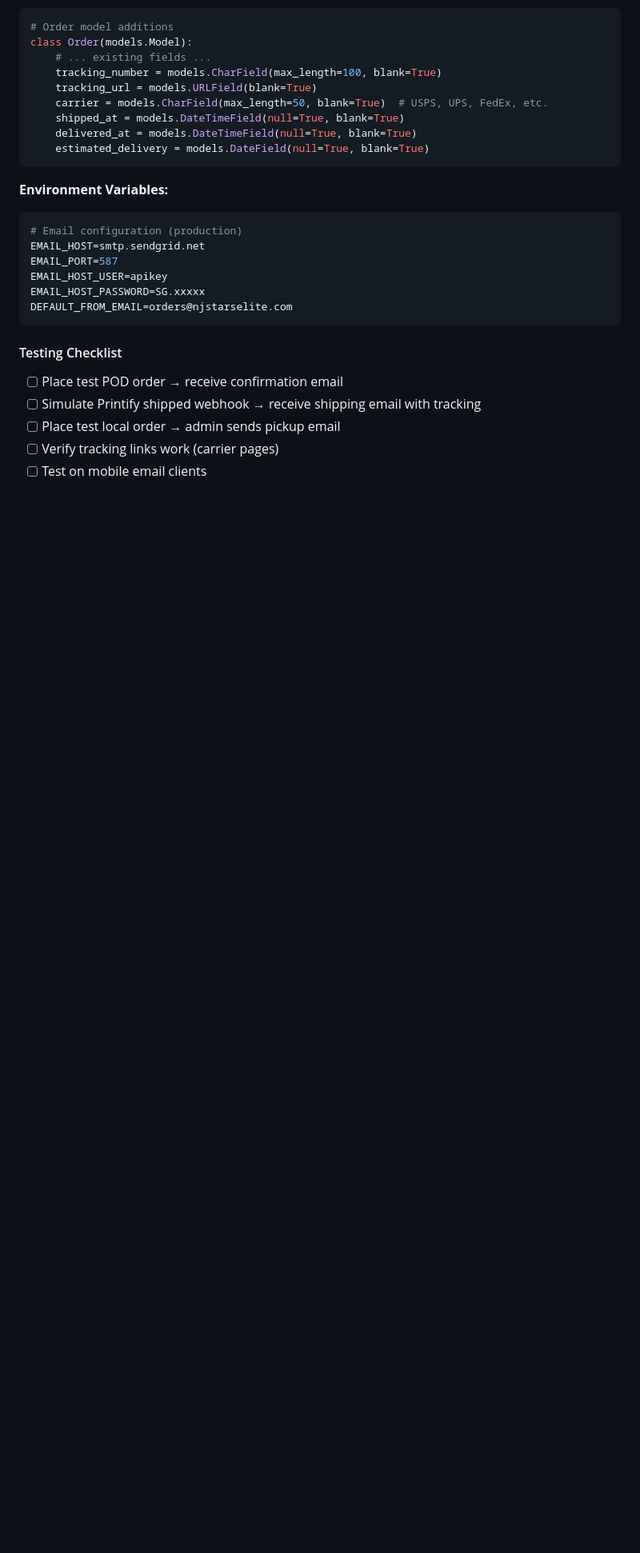
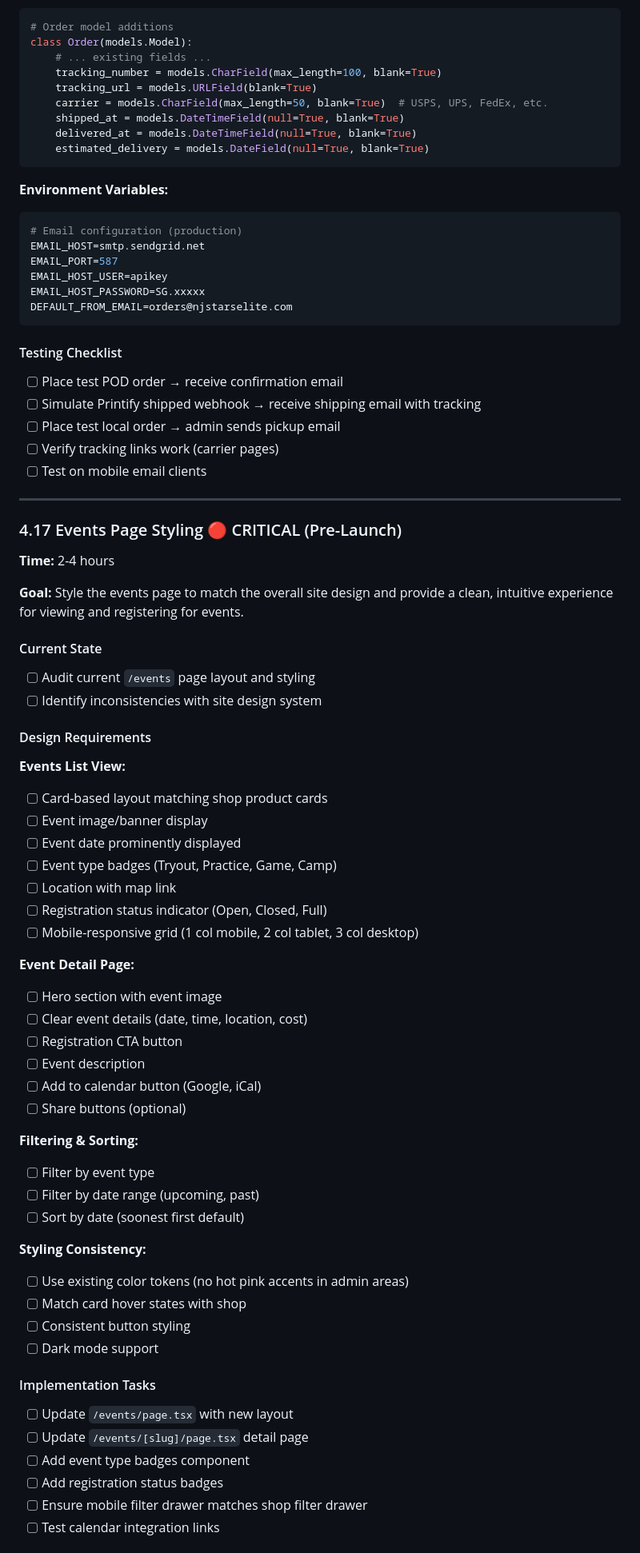
Before and after one commit to Abepena/nj-stars, a Markdown page: documentation/MVP/NEXT_STEPS.md, the part around one of its changes. Shown at 80% size. Rendered like a GitHub page; blank space fills up the shorter version.

Commit message:
Add events page styling and announcement emails to pre-launch todos

```diff
--- a/documentation/MVP/NEXT_STEPS.md
+++ b/documentation/MVP/NEXT_STEPS.md
@@ -1381,3 +1381,54 @@ DEFAULT_FROM_EMAIL=orders@njstarselite.com
 - [ ] Place test local order → admin sends pickup email
 - [ ] Verify tracking links work (carrier pages)
 - [ ] Test on mobile email clients
+
+---
+
+### 4.17 Events Page Styling 🔴 CRITICAL (Pre-Launch)
+
+**Time:** 2-4 hours
+
+**Goal:** Style the events page to match the overall site design and provide a clean, intuitive experience for viewing and registering for events.
+
+#### Current State
+- [ ] Audit current `/events` page layout and styling
+- [ ] Identify inconsistencies with site design system
+
+#### Design Requirements
+
+**Events List View:**
+- [ ] Card-based layout matching shop product cards
+- [ ] Event image/banner display
+- [ ] Event date prominently displayed
+- [ ] Event type badges (Tryout, Practice, Game, Camp)
+- [ ] Location with map link
+- [ ] Registration status indicator (Open, Closed, Full)
+- [ ] Mobile-responsive grid (1 col mobile, 2 col tablet, 3 col desktop)
+
+**Event Detail Page:**
+- [ ] Hero section with event image
+- [ ] Clear event details (date, time, location, cost)
+- [ ] Registration CTA button
+- [ ] Event description
+- [ ] Add to calendar button (Google, iCal)
+- [ ] Share buttons (optional)
+
+**Filtering & Sorting:**
+- [ ] Filter by event type
+- [ ] Filter by date range (upcoming, past)
+- [ ] Sort by date (soonest first default)
+
+**Styling Consistency:**
+- [ ] Use existing color tokens (no hot pink accents in admin areas)
+- [ ] Match card hover states with shop
+- [ ] Consistent button styling
+- [ ] Dark mode support
+
+#### Implementation Tasks
+- [ ] Update `/events/page.tsx` with new layout
+- [ ] Update `/events/[slug]/page.tsx` detail page
+- [ ] Add event type badges component
+- [ ] Add registration status badges
+- [ ] Ensure mobile filter drawer matches shop filter drawer
+- [ ] Test calendar integration links
+
```
Also changed, not shown: other parts of documentation/MVP/NEXT_STEPS.md (+47 -0 lines).
